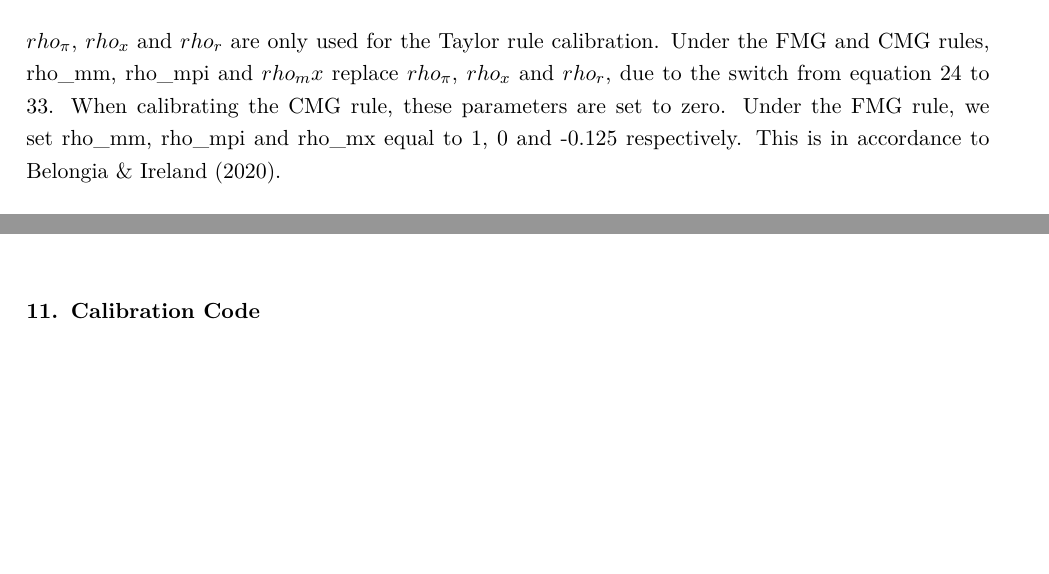
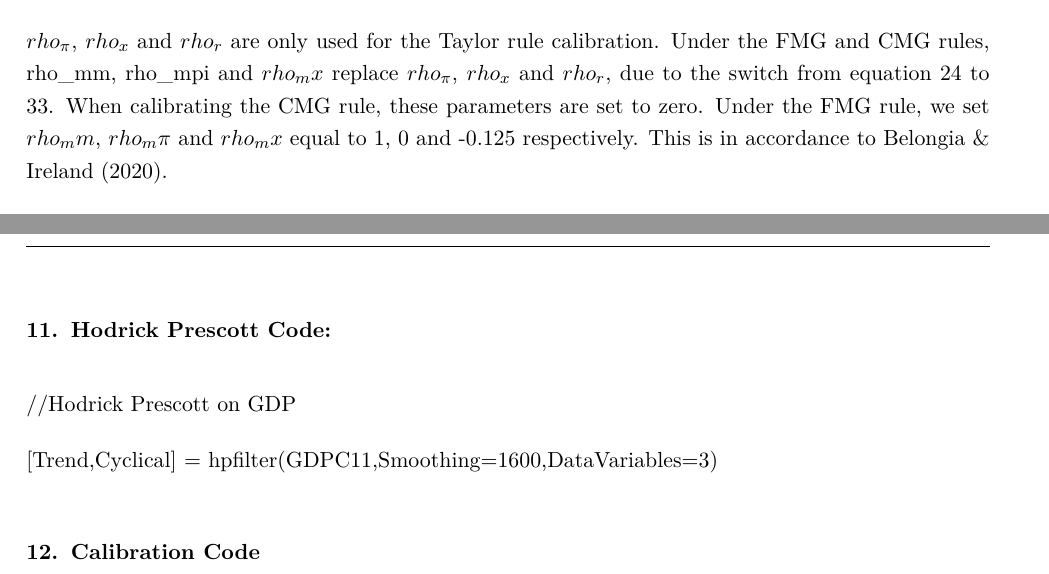
Before and after one commit to Jacques-rs/Macro_Assignment_Final, an R Markdown document (README.Rmd): two parts of pages 38 and 59 of 67, joined at a grey line, cut so that both start at the same text, the shorter picture padded with empty space. The pictures show the output file README.pdf that the author committed with the source.

Commit message:
Hod Pres code added
Appendix

```diff
--- a/README.Rmd
+++ b/README.Rmd
@@ -1284,7 +1284,7 @@ $rho_\pi$, $rho_x$ and $rho_r$ are only used for the Taylor rule
 calibration. Under the FMG and CMG rules, rho_mm, rho_mpi and $rho_mx$
 replace $rho_\pi$, $rho_x$ and $rho_r$, due to the switch from equation
 24 to 33. When calibrating the CMG rule, these parameters are set to
-zero. Under the FMG rule, we set rho_mm, rho_mpi and rho_mx equal to 1,
+zero. Under the FMG rule, we set $rho_mm$, $rho_m\pi$ and $rho_mx$ equal to 1,
 0 and -0.125 respectively. This is in accordance to Belongia & Ireland
 (2020).
 
@@ -1911,6 +1911,12 @@ width="90%"}
 
 \newpage
 
+# Hodrick Prescott Code:
+
+//Hodrick Prescott on GDP
+
+[Trend,Cyclical] = hpfilter(GDPC11,Smoothing=1600,DataVariables=3)
+
 # Calibration Code
 
 ## Taylor Rule Calibration Code
```
Also changed, not shown: README.md, README.pdf, README.tex.
